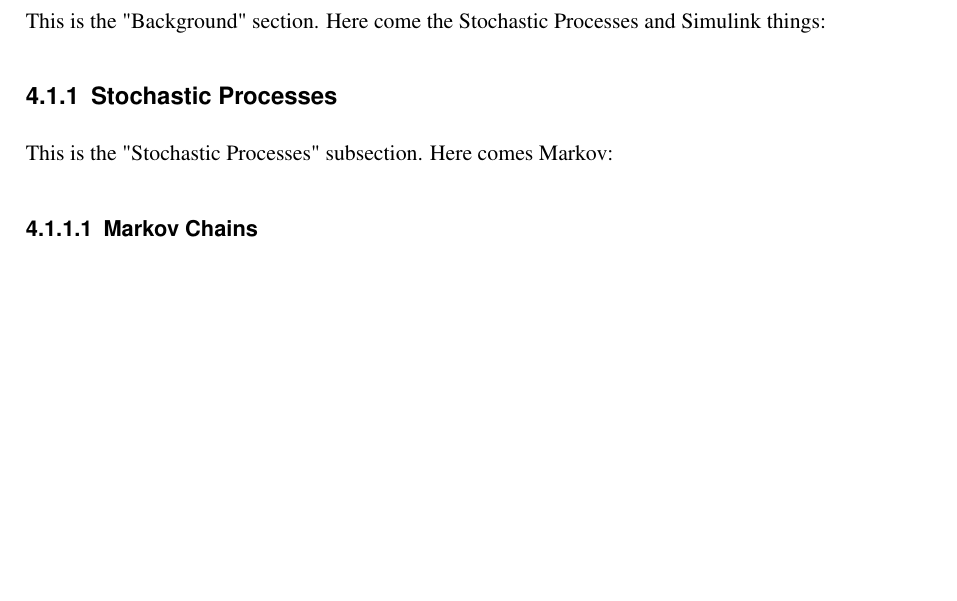
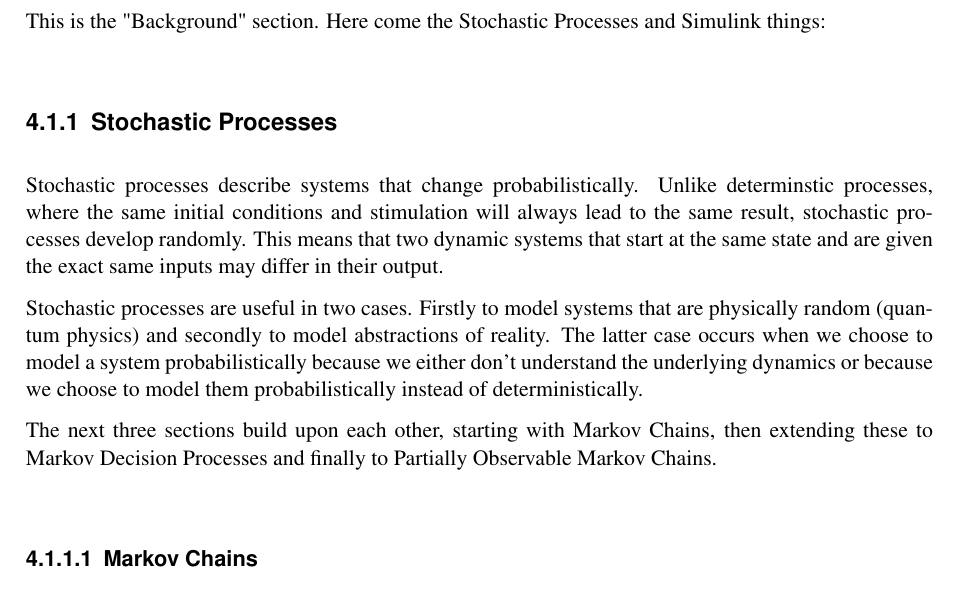
Before and after one commit to ostollmann/bachelor-thesis, a LaTeX thesis (thesis.tex, which reads src/methodology/background/stochastic_processes.tex): part of page 21 of 39, cut so that both start at the same text, the shorter picture padded with empty space. Compiled offline with pdfLaTeX; an older LaTeX class or package is replaced by its successor.

Commit message:
added section about stochastic processes

```diff
--- a/src/methodology/background/stochastic_processes.tex
+++ b/src/methodology/background/stochastic_processes.tex
@@ -1,6 +1,10 @@
 \subsection{Stochastic Processes}
 
-This is the "Stochastic Processes" subsection. Here comes Markov:
+Stochastic processes describe systems that change probabilistically. Unlike determinstic processes, where the same initial conditions and stimulation will always lead to the same result, stochastic processes develop randomly. This means that two dynamic systems that start at the same state and are given the exact same inputs may differ in their output.
+
+Stochastic processes are useful in two cases. Firstly to model systems that are physically random (quantum physics) and secondly to model abstractions of reality. The latter case occurs when we choose to model a system probabilistically because we either don't understand the underlying dynamics or because we choose to model them probabilistically instead of deterministically.
+
+The next three sections build upon each other, starting with Markov Chains, then extending these to Markov Decision Processes and finally to Partially Observable Markov Chains.
 
 \import{src/methodology/background/stochastic_processes/}{markov_chains}
 \import{src/methodology/background/stochastic_processes/}{markov_decision_processes}
```
